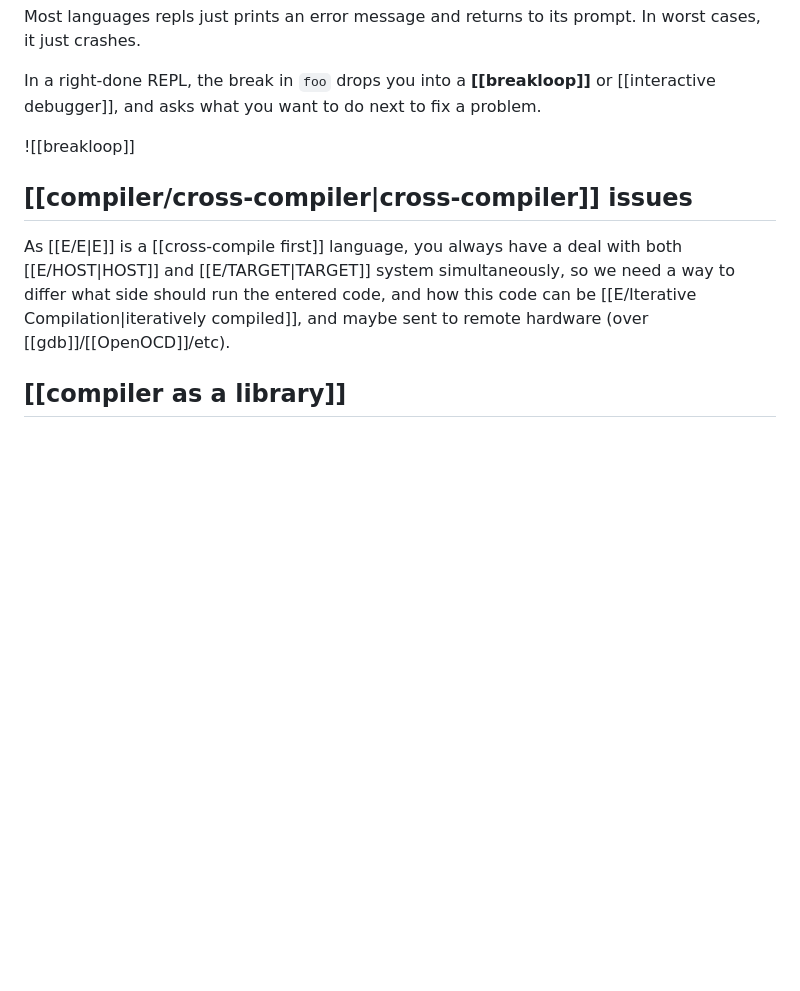
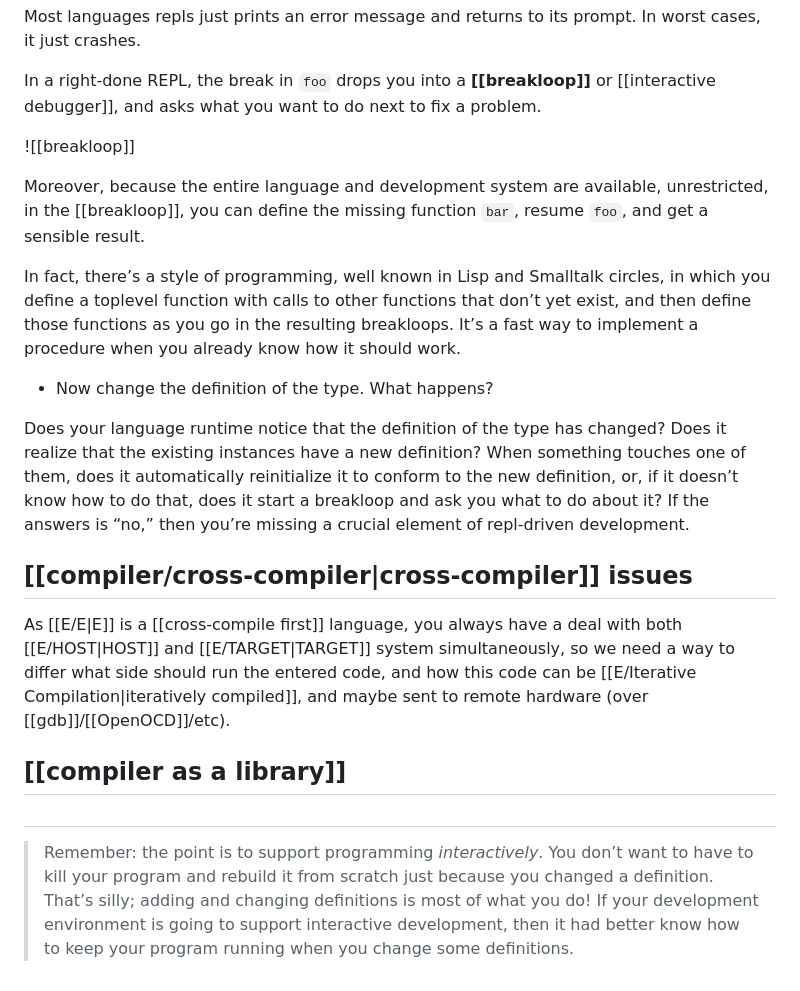
Before and after one commit to ponyatov/E, a Markdown page: doc/REPL.md, the part around the change. Drawn GitHub-style; blank space fills up the shorter version.

Commit message:
Signed-off-by: Dmitry Ponyatov <dponyatov@gmail.com>

```diff
--- a/doc/REPL.md
+++ b/doc/REPL.md
@@ -37,8 +37,21 @@ In a right-done REPL, the break in `foo` drops you into a **[[breakloop]]** o
 
 ![[breakloop]]
 
+Moreover, because the entire language and development system are available, unrestricted, in the [[breakloop]], you can define the missing function `bar`, resume `foo`, and get a sensible result.
+
+In fact, there’s a style of programming, well known in Lisp and Smalltalk circles, in which you define a toplevel function with calls to other functions that don’t yet exist, and then define those functions as you go in the resulting breakloops. It’s a fast way to implement a procedure when you already know how it should work.
+
+- Now change the definition of the type. What happens?
+
+Does your language runtime notice that the definition of the type has changed? Does it realize that the existing instances have a new definition? When something touches one of them, does it automatically reinitialize it to conform to the new definition, or, if it doesn’t know how to do that, does it start a breakloop and ask you what to do about it? If the answers is “no,” then you’re missing a crucial element of repl-driven development.
+
+
+
 ## [[compiler/cross-compiler|cross-compiler]] issues
 
 As [[E/E|E]] is a [[cross-compile first]] language, you always have a deal with both [[E/HOST|HOST]] and [[E/TARGET|TARGET]] system simultaneously, so we need a way to differ what side should run the entered code, and how this code can be [[E/Iterative Compilation|iteratively compiled]], and maybe sent to remote hardware (over [[gdb]]/[[OpenOCD]]/etc).
 
 ## [[compiler as a library]]
+
+##
+> Remember: the point is to support programming _interactively_. You don’t want to have to kill your program and rebuild it from scratch just because you changed a definition. That’s silly; adding and changing definitions is most of what you do! If your development environment is going to support interactive development, then it had better know how to keep your program running when you change some definitions.
```
